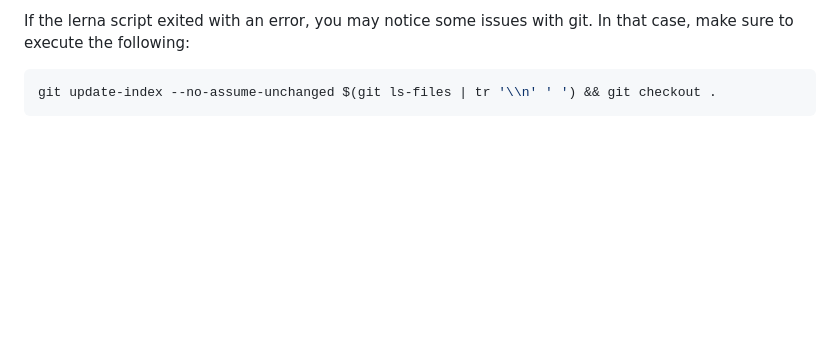
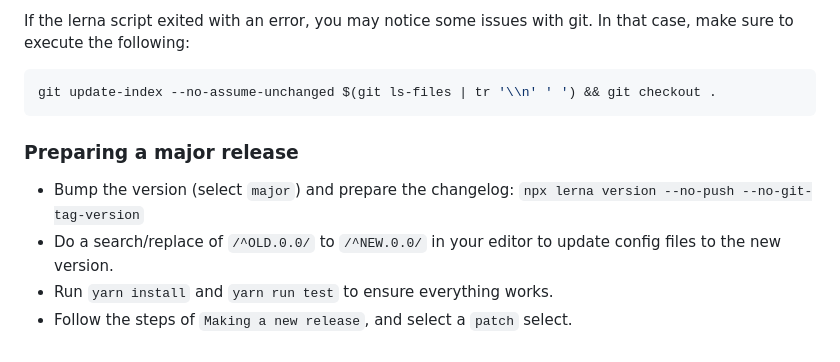
Before and after one commit to comunica/website, a Markdown page: pages/contribute.md, the part around the change. Rendered like a GitHub page; blank space fills up the shorter version.

Commit message:
Document preparing a major release

````diff
--- a/pages/contribute.md
+++ b/pages/contribute.md
@@ -138,3 +138,10 @@ If the lerna script exited with an error, you may notice some issues with git. I
 ```bash
 git update-index --no-assume-unchanged $(git ls-files | tr '\\n' ' ') && git checkout .
 ```
+
+### Preparing a major release
+
+* Bump the version (select `major`) and prepare the changelog: `npx lerna version --no-push --no-git-tag-version`
+* Do a search/replace of `/^OLD.0.0/` to `/^NEW.0.0/` in your editor to update config files to the new version.
+* Run `yarn install` and `yarn run test` to ensure everything works.
+* Follow the steps of `Making a new release`, and select a `patch` select.
````
